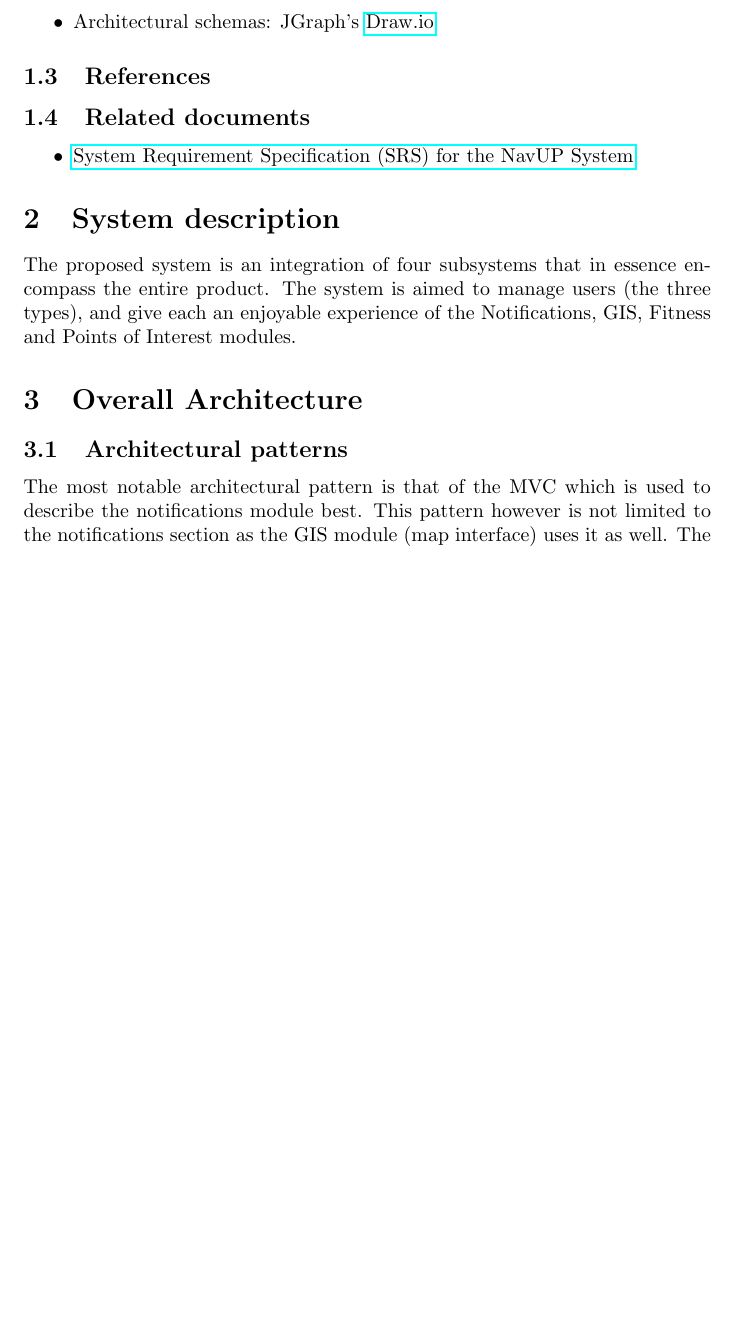
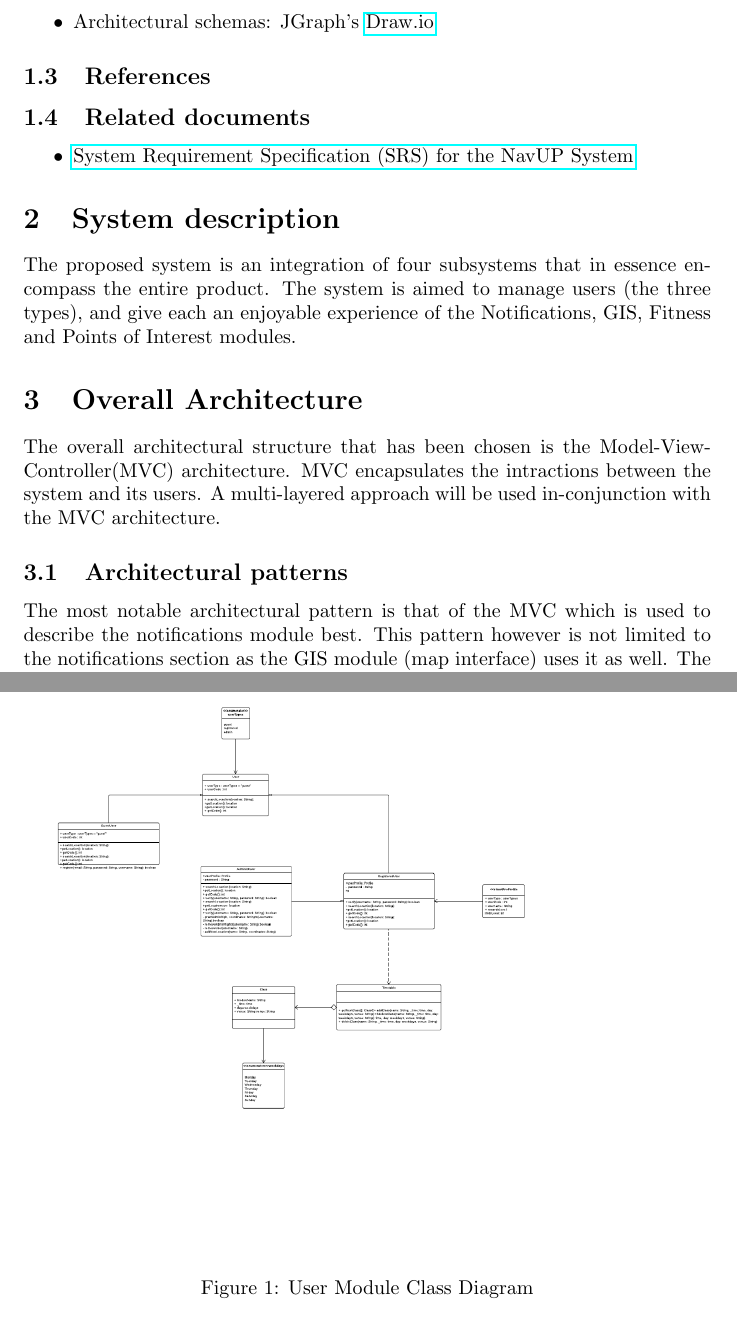
Before and after one commit to Fred-dee/EiffelTeam, a LaTeX document (Architectural Requirement Specifications and Design.tex): part of page 3 of 16 before the commit and two parts of pages 3 and 6 of 15 after it, the two joined at a grey line, cut so that both start at the same text, the shorter picture padded with empty space. Compiled offline with pdfLaTeX.

Commit message:
Updated Document

```diff
--- a/Architectural Requirement Specifications and Design.tex
+++ b/Architectural Requirement Specifications and Design.tex
@@ -75,6 +75,7 @@
 	The proposed system is an integration of four subsystems that in essence encompass the entire product. The system is aimed to manage users (the three types), and give each an enjoyable experience of the Notifications, GIS, Fitness and Points of Interest modules.
 
 	\section{Overall Architecture}
+	{The overall architectural structure that has been chosen is the Model-View-Controller(MVC) architecture. MVC encapsulates the intractions between the system and its users. A multi-layered approach will be used in-conjunction with the MVC architecture.}
 		\subsection{Architectural patterns}
 
 		The most notable architectural pattern is that of the MVC which is used to describe the notifications module best. This pattern however is not limited to the notifications section as the GIS module (map interface) uses it as well.
```
Also changed, not shown: Architectural Requirement Specifications and Design.pdf.
